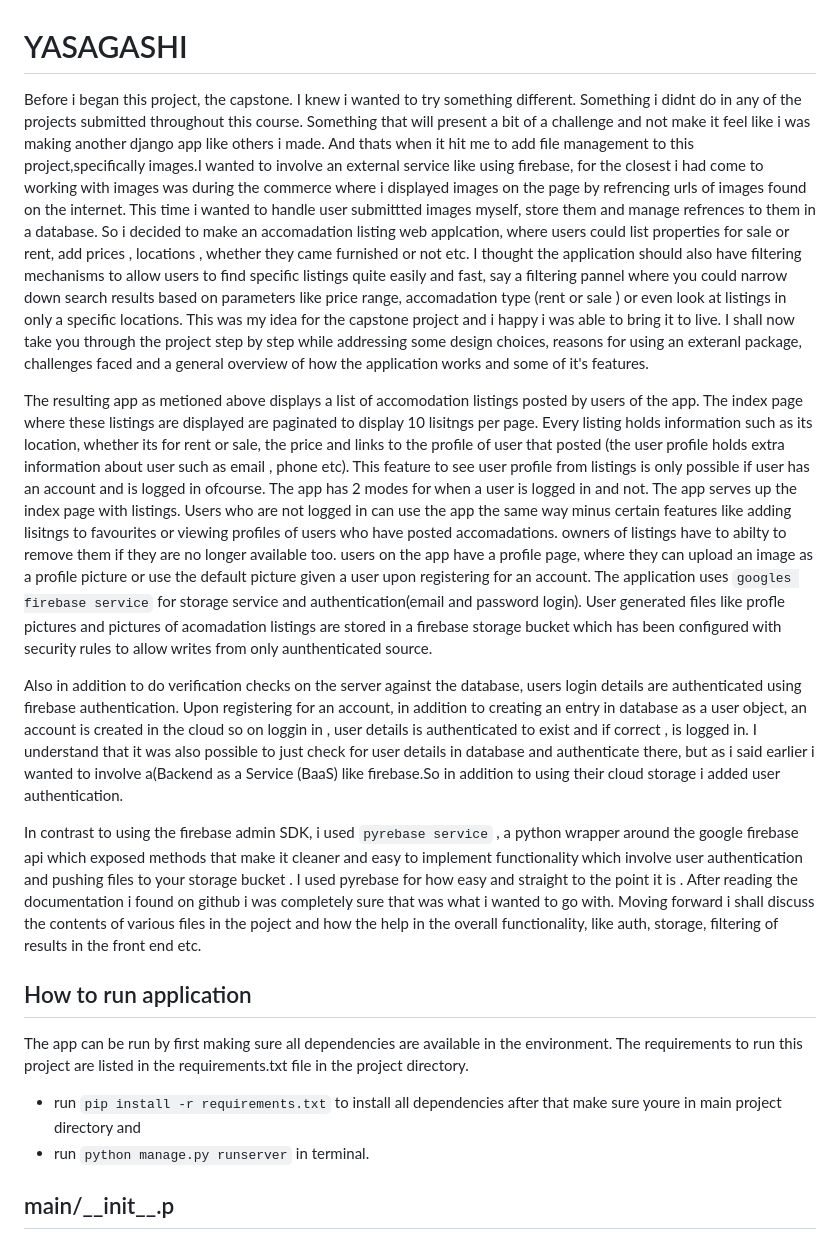
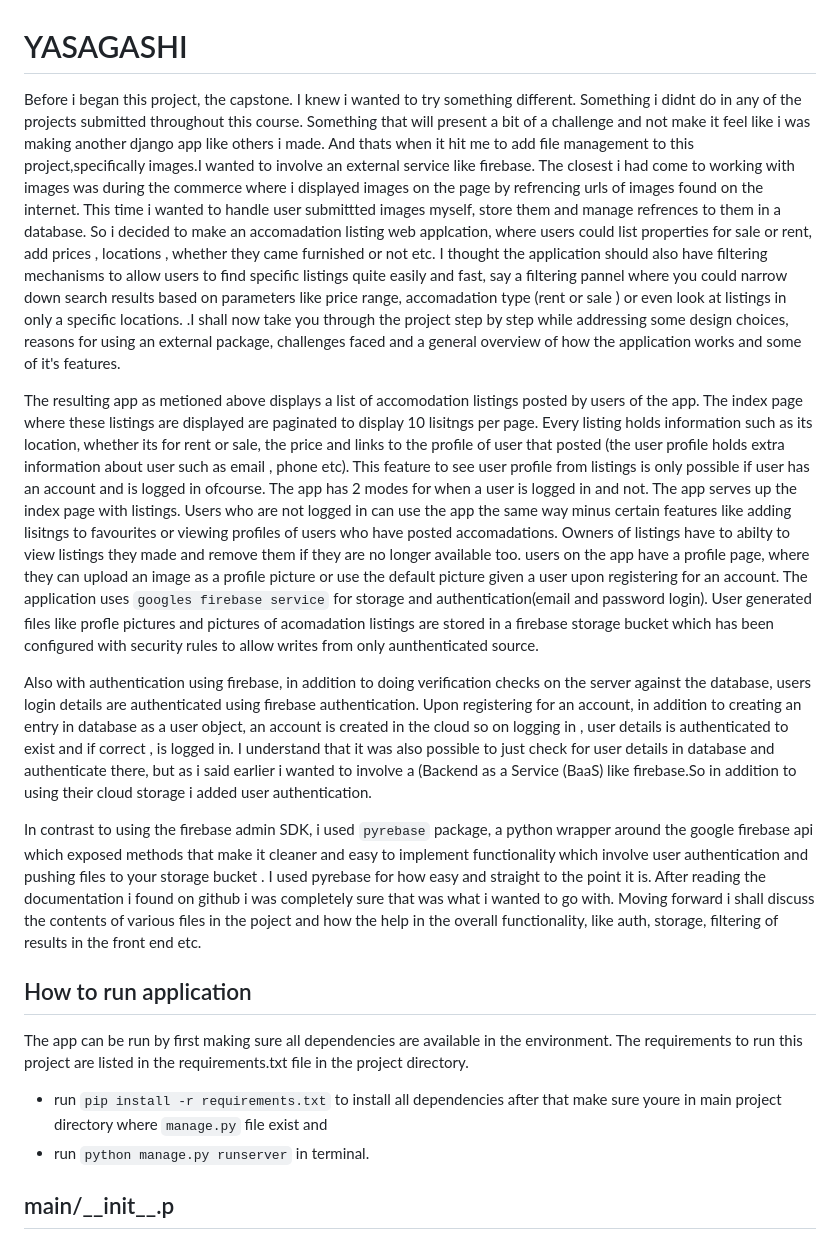
Before and after one commit to Gwali-1/Yasagashi, a Markdown page: README.md, the part around the change. GitHub-like rendering.

```diff
--- a/README.md
+++ b/README.md
@@ -1,16 +1,16 @@
 # YASAGASHI
 
-Before i began this project, the capstone. I knew i wanted to try something different. Something i didnt  do  in any of the projects submitted throughout this course. Something that will present a bit of a challenge and not make it feel like i was making another django app like others i made. And thats when it hit me to add file management to this project,specifically images.I wanted to involve an external service like using firebase, for the closest i had come to working with images  was during the commerce where i displayed images on the page by refrencing urls of images found on the internet. This time i wanted to handle user submittted images myself, store them and manage refrences to them in a database. So i decided to make an accomadation listing web applcation, where users could list properties for sale or rent, add prices , locations , whether they came furnished or not  etc. I thought the application should also have filtering mechanisms to allow users to find specific listings quite easily and fast, say a filtering pannel where you could narrow down search results based on parameters like price range, accomadation type (rent or sale ) or even look at listings in only a specific locations.
-This was my idea for the capstone project and i happy i was able to bring it to live. I shall now take you through the project step by step while addressing some design choices, reasons for using an exteranl package, challenges faced and a general overview of how the application works and some of it's features.
+Before i began this project, the capstone. I knew i wanted to try something different. Something i didnt  do  in any of the projects submitted throughout this course. Something that will present a bit of a challenge and not make it feel like i was making another django app like others i made. And thats when it hit me to add file management to this project,specifically images.I wanted to involve an external service like firebase. The closest i had come to working with images  was during the commerce where i displayed images on the page by refrencing urls of images found on the internet. This time i wanted to handle user submittted images myself, store them and manage refrences to them in a database. So i decided to make an accomadation listing web applcation, where users could list properties for sale or rent, add prices , locations , whether they came furnished or not  etc. I thought the application should also have filtering mechanisms to allow users to find specific listings quite easily and fast, say a filtering pannel where you could narrow down search results based on parameters like price range, accomadation type (rent or sale ) or even look at listings in only a specific locations.
+.I shall now take you through the project step by step while addressing some design choices, reasons for using an external package, challenges faced and a general overview of how the application works and some of it's features.
 
 The resulting app as metioned above displays a list of accomodation listings  posted by users of the app. The index page where these listings are displayed are paginated to display 10 lisitngs per page. Every listing holds information such as its location, whether its for rent or sale, the price and links to the profile of user that posted (the user profile holds extra information about user such as email , phone etc). This feature to see user profile from listings is only possible if user has an account and is logged in ofcourse. The app has 2 modes for when a user is logged in and not. The app serves up the index page with listings. Users who are not logged in can use the app the same way minus certain features like adding lisitngs to favourites or viewing profiles of users who have posted accomadations.
-owners of listings have to abilty to remove them if they are no longer available too.
+Owners of listings have to abilty to view listings they made and remove them if they are no longer available too.
 users on the app have a profile page, where they can upload an image as a profile picture or use the default picture given a user upon registering for an account.
-The application uses `googles firebase service` for storage service and authentication(email and password login). User generated files like profle pictures and pictures of acomadation listings are stored in a firebase storage bucket which has been configured with security rules to allow writes from only aunthenticated source.
+The application uses `googles firebase service` for storage  and authentication(email and password login). User generated files like profle pictures and pictures of acomadation listings are stored in a firebase storage bucket which has been configured with security rules to allow writes from only aunthenticated source.
 
-Also in addition to do verification checks on the server against the database, users login details are authenticated using firebase authentication. Upon registering for an account, in addition to creating an entry in database as a user object, an account is created in the cloud so on loggin in , user details is authenticated to exist and if correct , is logged in. I understand that it was also possible to just check for user details in database and authenticate there, but as i said earlier i wanted to involve a(Backend as a Service (BaaS) like firebase.So in addition to using their cloud storage i added user authentication.
+Also with authentication using firebase, in addition to doing verification checks on the server against the database, users login details are authenticated using firebase authentication. Upon registering for an account, in addition to creating an entry in database as a user object, an account is created in the cloud so on logging in , user details is authenticated to exist and if correct , is logged in. I understand that it was also possible to just check for user details in database and authenticate there, but as i said earlier i wanted to involve a (Backend as a Service (BaaS) like firebase.So in addition to using their cloud storage i added user authentication.
 
-In contrast to using the firebase admin SDK, i used `pyrebase service` , a python wrapper around the google firebase api which exposed methods that make it cleaner and easy to implement functionality which involve  user authentication and pushing files to your storage bucket . I used pyrebase for how easy and straight to the point it is . After reading the documentation i found on github i was completely sure that was what i wanted to go with.
+In contrast to using the firebase admin SDK, i used `pyrebase` package, a python wrapper around the google firebase api which exposed methods that make it cleaner and easy to implement functionality which involve  user authentication and pushing files to your storage bucket . I used pyrebase for how easy and straight to the point it is. After reading the documentation i found on github i was completely sure that was what i wanted to go with.
 Moving forward i shall discuss  the contents of various files in the poject and how the help in the overall functionality, like auth, storage, filtering of results in the front end etc.
 
 
@@ -18,7 +18,7 @@ Moving forward i shall discuss  the contents of various files in the poject and
 
 The app can be run by first making sure all dependencies are available in the environment. The requirements to run this project are listed in the requirements.txt file in the project directory.
 * run `pip install -r requirements.txt` to install all dependencies
-after that make sure youre in main project directory and
+after that make sure youre in main project directory where `manage.py` file exist  and
 * run  `python manage.py runserver` in terminal.
 
 
```
